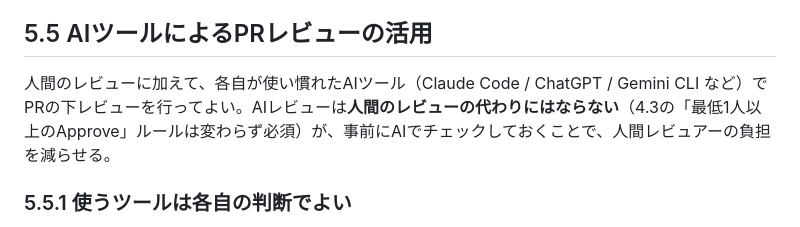
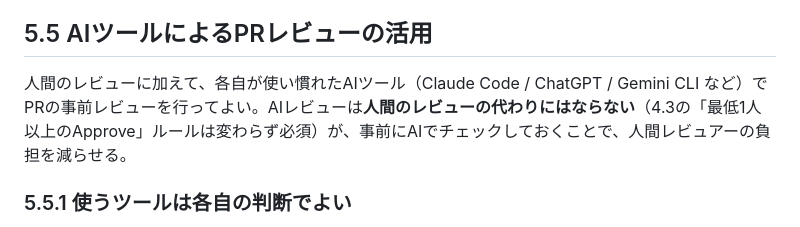
Before and after one commit to CODIHA-2026-kakuni/CODIHA, a Markdown page: CONTRIBUTING.md, the part around the change. GitHub-like rendering.

Commit message:
Potential fix for pull request finding
Co-authored-by: Copilot Autofix powered by AI <175728472+Copilot@users.noreply.github.com>

```diff
--- a/CONTRIBUTING.md
+++ b/CONTRIBUTING.md
@@ -111,7 +111,7 @@ git push
 
 ## 5.5 AIツールによるPRレビューの活用
 
-人間のレビューに加えて、各自が使い慣れたAIツール（Claude Code / ChatGPT / Gemini CLI など）でPRの下レビューを行ってよい。AIレビューは**人間のレビューの代わりにはならない**（4.3の「最低1人以上のApprove」ルールは変わらず必須）が、事前にAIでチェックしておくことで、人間レビュアーの負担を減らせる。
+人間のレビューに加えて、各自が使い慣れたAIツール（Claude Code / ChatGPT / Gemini CLI など）でPRの事前レビューを行ってよい。AIレビューは**人間のレビューの代わりにはならない**（4.3の「最低1人以上のApprove」ルールは変わらず必須）が、事前にAIでチェックしておくことで、人間レビュアーの負担を減らせる。
 
 ### 5.5.1 使うツールは各自の判断でよい
 
```
